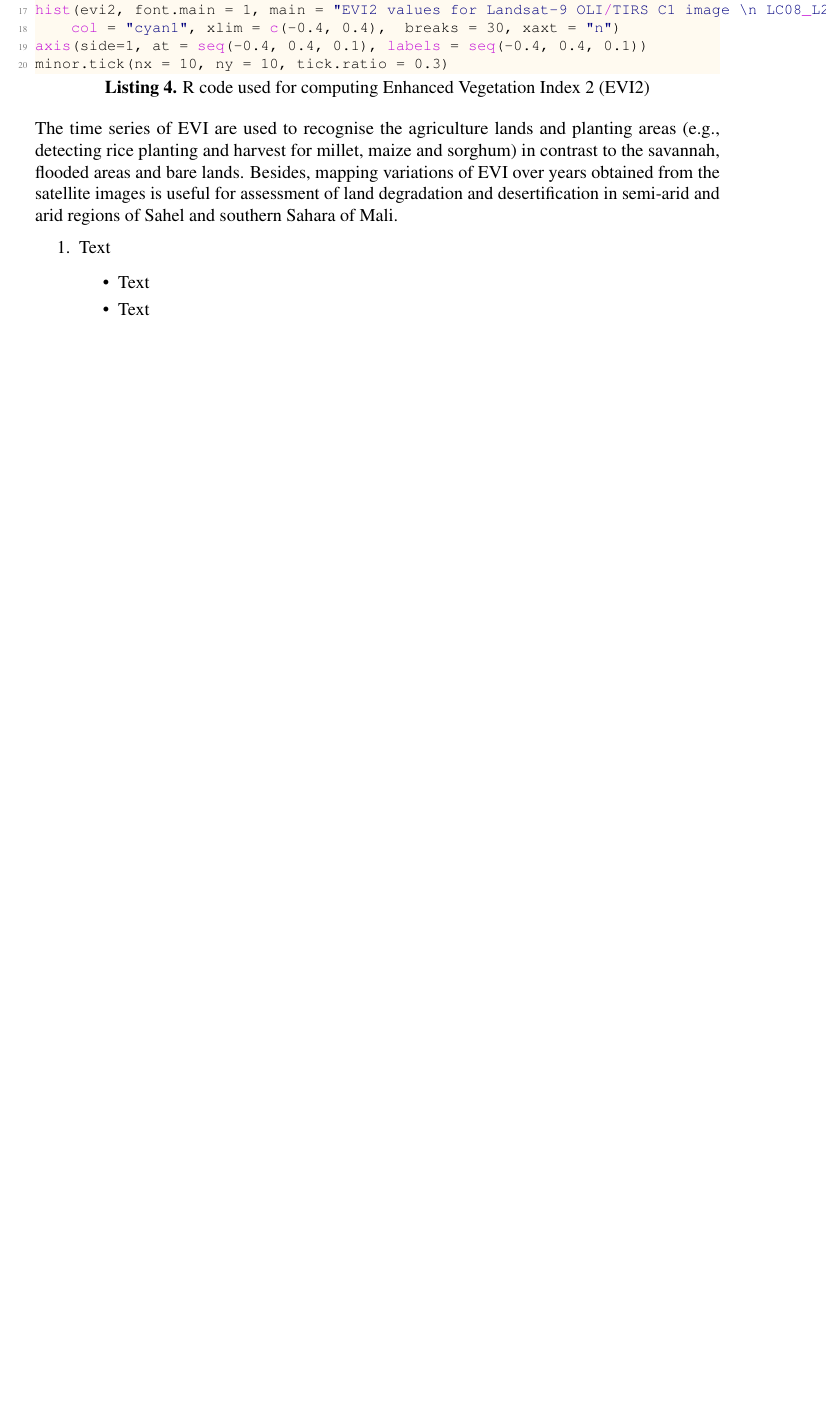
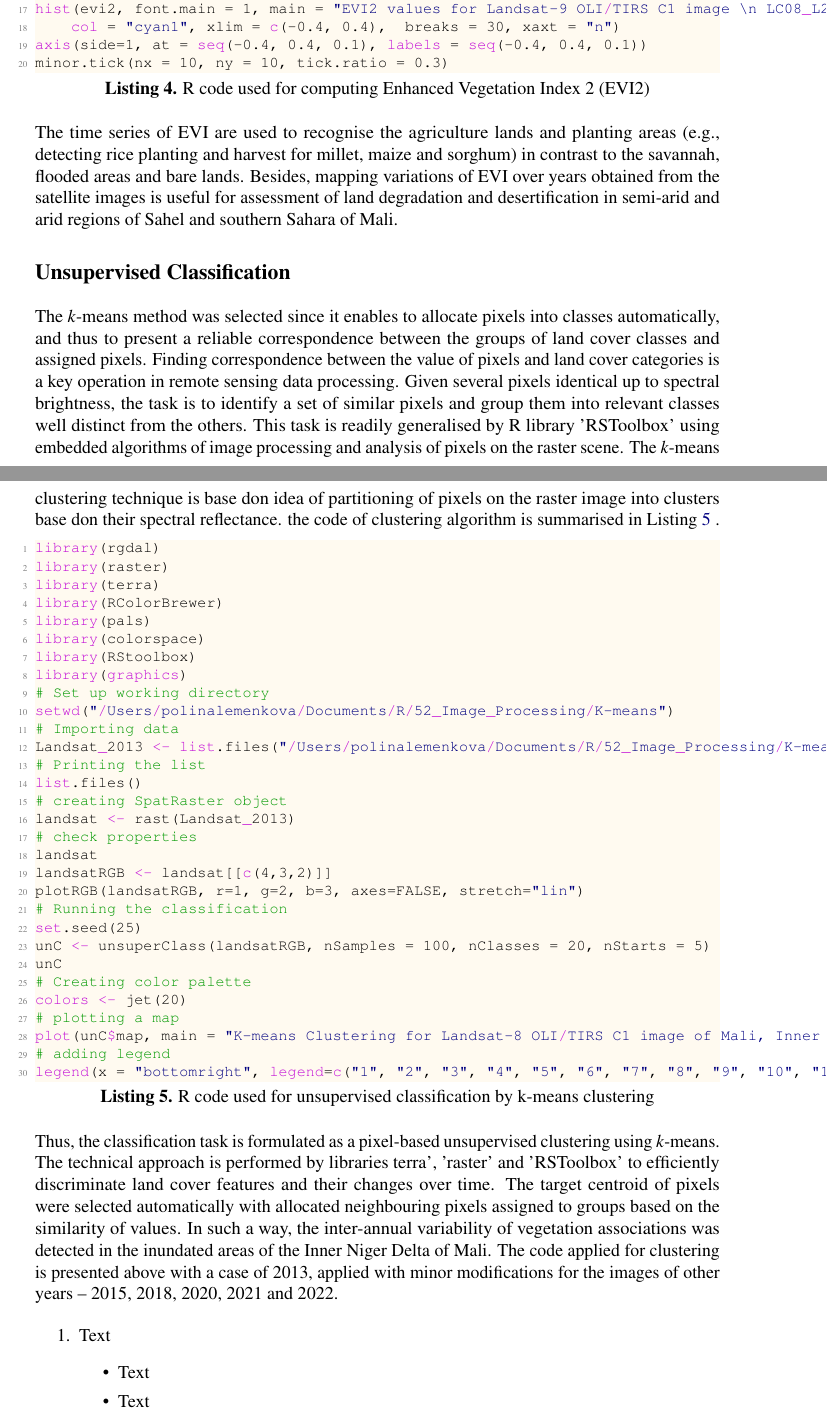
Before and after one commit to paulinelemenkova/Mali_ArtSat, a LaTeX document (Mali_ArtSat.tex): part of page 12 of 20 before the commit and two parts of pages 12 and 13 of 21 after it, the two joined at a grey line, cut so that both start at the same text, the shorter picture padded with empty space. Compiled offline with pdfLaTeX.

Commit message:
Add files via upload

```diff
--- a/Mali_ArtSat.tex
+++ b/Mali_ArtSat.tex
@@ -484,7 +484,45 @@ minor.tick(nx = 10, ny = 10, tick.ratio = 0.3)
 
 \newpar The time series of EVI are used to recognise the agriculture lands and planting areas (e.g., detecting rice planting and harvest for millet, maize and sorghum) in contrast to the savannah, flooded areas and bare lands. Besides, mapping variations of EVI over years obtained from the satellite images is useful for assessment of land degradation and desertification in semi-arid and arid regions of Sahel and southern Sahara of Mali.
 
+\subsection*{Unsupervised Classification}
 
+\newpar The \emph{k}-means method was selected since it enables to allocate pixels into classes automatically, and thus to present a reliable correspondence between the groups of land cover classes and assigned pixels. Finding correspondence between the value of pixels and land cover categories is a key operation in remote sensing data processing. Given several pixels identical up to spectral brightness, the task is to identify a set of similar pixels and group them into relevant classes well distinct from the others. This task is readily generalised by R library 'RSToolbox' using embedded algorithms of image processing and analysis of pixels on the raster scene. The \emph{k}-means clustering technique is base don idea of partitioning of pixels on the raster image into clusters base don their spectral reflectance. the code of clustering algorithm is summarised in Listing \ref{lst:05} .
+
+\begin{lstlisting}[language=R,caption=R code used for unsupervised classification by k-means clustering, basicstyle=\ttfamily\footnotesize,keywordstyle=\color{deepmagenta},emphstyle=\color{deepred},
+stringstyle=\color{deepblue},breaklines=true,numbers=left,label={lst:05}]
+library(rgdal)
+library(raster)
+library(terra)
+library(RColorBrewer)
+library(pals)
+library(colorspace)
+library(RStoolbox)
+library(graphics)
+# Set up working directory
+setwd("/Users/polinalemenkova/Documents/R/52_Image_Processing/K-means")
+# Importing data
+Landsat_2013 <- list.files("/Users/polinalemenkova/Documents/R/52_Image_Processing/K-means")
+# Printing the list
+list.files()
+# creating SpatRaster object
+landsat <- rast(Landsat_2013)
+# check properties
+landsat
+landsatRGB <- landsat[[c(4,3,2)]]
+plotRGB(landsatRGB, r=1, g=2, b=3, axes=FALSE, stretch="lin")
+# Running the classification
+set.seed(25)
+unC <- unsuperClass(landsatRGB, nSamples = 100, nClasses = 20, nStarts = 5)
+unC
+# Creating color palette
+colors <- jet(20)
+# plotting a map
+plot(unC$map, main = "K-means Clustering for Landsat-8 OLI/TIRS C1 image of Mali, Inner Niger Delta \nLC08_L2SP_197050_20131110_20200912_02_T1 (2013)", font.main=1, cex.main = 0.85, col = colors, axes = FALSE, box = FALSE, legend = FALSE)
+# adding legend
+legend(x = "bottomright", legend=c("1", "2", "3", "4", "5", "6", "7", "8", "9", "10", "11", "12", "13", "14", "15", "16", "17", "18", "19", "20"), fill = colors, title = "LULC ID Classes", horiz = FALSE,  bty = "n", text.font=1, ncol=1, y.intersp = 0.7)
+\end{lstlisting}
+
+\newpar Thus, the classification task is formulated as a pixel-based unsupervised clustering using \emph{k}-means. The technical approach is performed by libraries terra', 'raster' and 'RSToolbox' to efficiently discriminate land cover features and their changes over time. The target centroid of pixels were selected automatically with allocated neighbouring pixels assigned to groups based on the similarity of values. In such a way, the inter-annual variability of vegetation associations was detected in the inundated areas of the Inner Niger Delta of Mali. The code applied for clustering is presented above with a case of 2013, applied with minor modifications for the images of other years -- 2015, 2018, 2020, 2021 and 2022.
 
 
 
```
